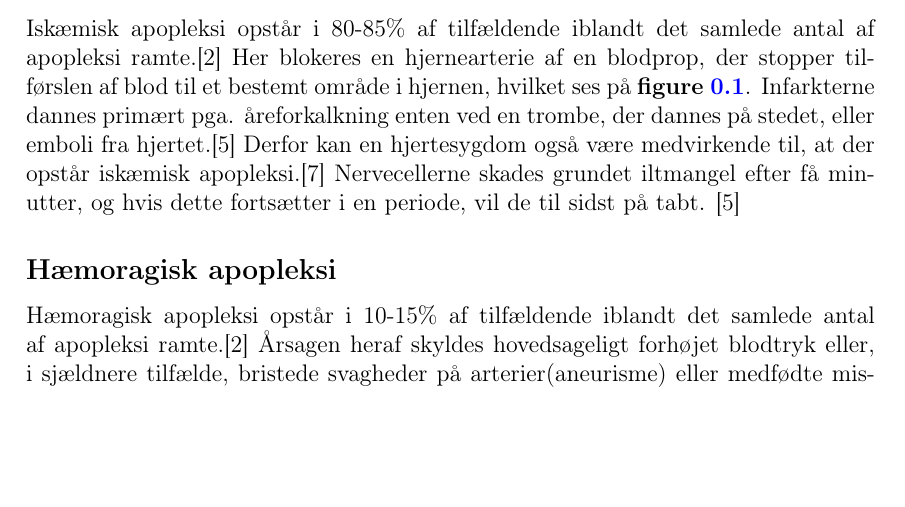
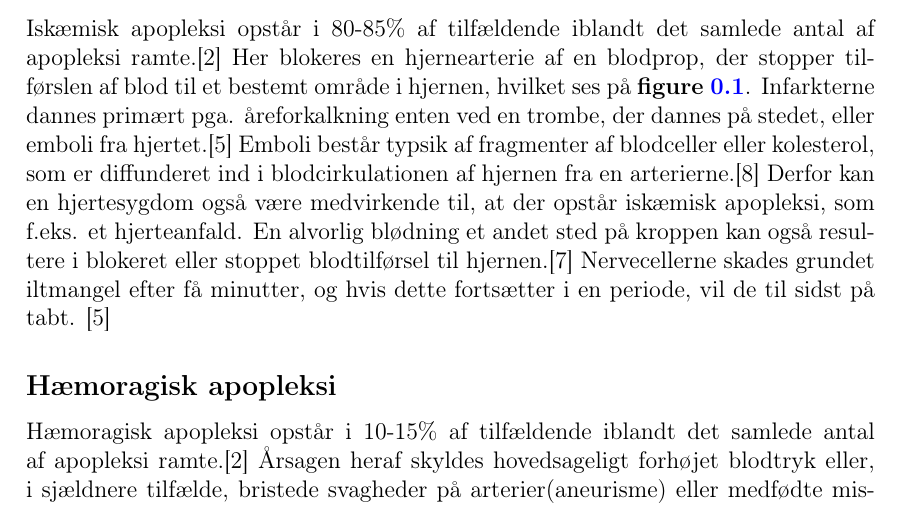
Before and after one commit to Toppsi/ST-375, a LaTeX book (main.tex, which reads rapportAfsnit/cProblemanalyse/Apopleksi.tex): part of page 2 of 9, cut so that both start at the same text, the shorter picture padded with empty space. Compiled offline with pdfLaTeX.

Commit message:
Kørt main igen

```diff
--- a/rapportAfsnit/cProblemanalyse/Apopleksi.tex
+++ b/rapportAfsnit/cProblemanalyse/Apopleksi.tex
@@ -11,7 +11,7 @@ Et apopleksi tilfælde kan være forårsaget af enten en blodprop i hjernen (isk
 \end{figure}
 
 \subsection{Iskæmisk apopleksi}
-Iskæmisk apopleksi opstår i 80-85\% af tilfældende iblandt det samlede antal af apopleksi ramte.[2] Her blokeres en hjernearterie af en blodprop, der stopper tilførslen af blod til et bestemt område i hjernen, hvilket ses på \figref{haem-isk}. Infarkterne dannes primært pga. åreforkalkning enten ved en trombe, der dannes på stedet, eller emboli fra hjertet.[5] Derfor kan en hjertesygdom også være medvirkende til, at der opstår iskæmisk apopleksi.[7] Nervecellerne skades grundet iltmangel efter få minutter, og hvis dette fortsætter i en periode, vil de til sidst på tabt. [5]
+Iskæmisk apopleksi opstår i 80-85\% af tilfældende iblandt det samlede antal af apopleksi ramte.[2] Her blokeres en hjernearterie af en blodprop, der stopper tilførslen af blod til et bestemt område i hjernen, hvilket ses på \figref{haem-isk}. Infarkterne dannes primært pga. åreforkalkning enten ved en trombe, der dannes på stedet, eller emboli fra hjertet.[5] Emboli består typsik af fragmenter af blodceller eller kolesterol, som er diffunderet ind i blodcirkulationen af hjernen fra en arterierne.[8] Derfor kan en hjertesygdom også være medvirkende til, at der opstår iskæmisk apopleksi, som f.eks. et hjerteanfald. En alvorlig blødning et andet sted på kroppen kan også resultere i blokeret eller stoppet blodtilførsel til hjernen.[7] Nervecellerne skades grundet iltmangel efter få minutter, og hvis dette fortsætter i en periode, vil de til sidst på tabt. [5]
 
 \subsection{Hæmoragisk apopleksi}
 Hæmoragisk apopleksi opstår i 10-15\% af tilfældende iblandt det samlede antal af apopleksi ramte.[2] Årsagen heraf skyldes hovedsageligt forhøjet blodtryk eller, i sjældnere tilfælde, bristede svagheder på arterier(aneurisme) eller medfødte misdannede kar.[5] Hæmoragisk apopleksi opstår, når en hjernearterie brister og lækage af blod danner en blodansamling, der beskadiger det omkringliggende væv og forøger trykket i hjernen, hvilket ses på \figref{haem-isk}. Blødning i selve hjernen(intracerebral hæmoragi) kommer af forhøjet blodtryk, der danner et pres på de små arterier, som får dem til at briste. [4] \\
```
Also changed, not shown: main.pdf, rapportAfsnit/cProblemanalyse/Apopleksi.tex (1 more changed lines).
